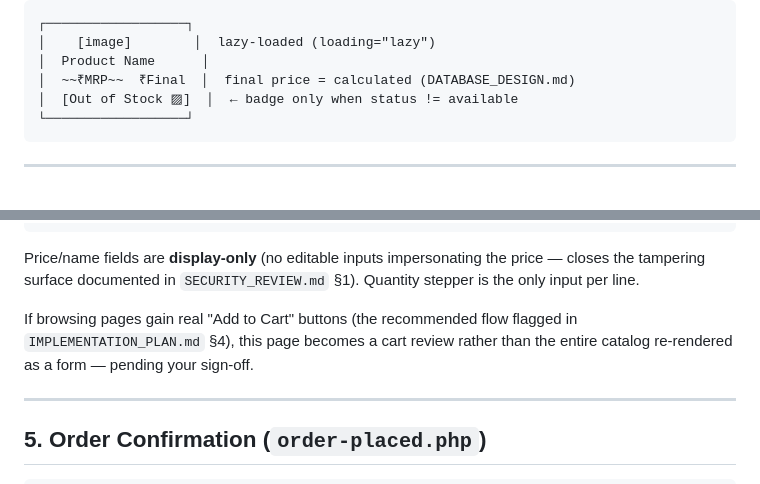
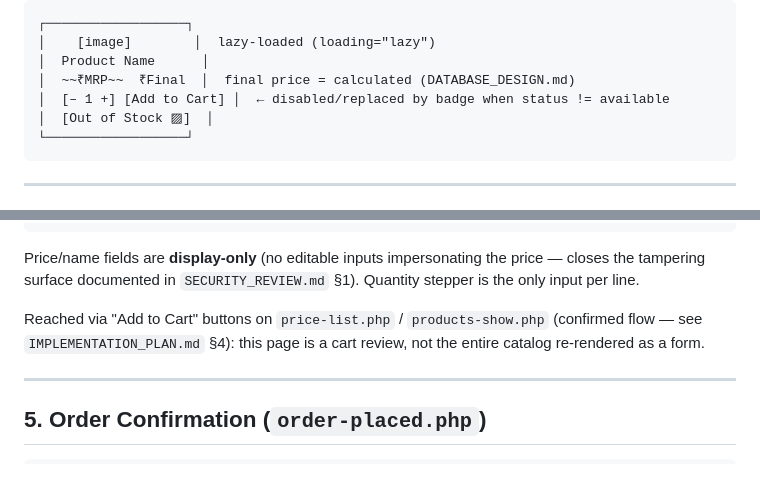
Before and after one commit to munikumar-naramala/sivakasicracker, a Markdown page: docs/UI_WIREFRAMES.md, 2 parts joined by grey strips. Drawn GitHub-style.

````diff
--- a/docs/UI_WIREFRAMES.md
+++ b/docs/UI_WIREFRAMES.md
@@ -53,7 +53,8 @@ Product card:
 │    [image]        │  lazy-loaded (loading="lazy")
 │  Product Name      │
 │  ~~₹MRP~~  ₹Final  │  final price = calculated (DATABASE_DESIGN.md)
-│  [Out of Stock ▨]  │  ← badge only when status != available
+│  [– 1 +] [Add to Cart] │  ← disabled/replaced by badge when status != available
+│  [Out of Stock ▨]  │
 └──────────────────┘
 ```
 
@@ -103,7 +104,7 @@ Mobile: card grid drops from 4 → 2 → 1 columns; category becomes a `<select>
 
 Price/name fields are **display-only** (no editable inputs impersonating the price — closes the tampering surface documented in `SECURITY_REVIEW.md` §1). Quantity stepper is the only input per line.
 
-If browsing pages gain real "Add to Cart" buttons (the recommended flow flagged in `IMPLEMENTATION_PLAN.md` §4), this page becomes a cart review rather than the entire catalog re-rendered as a form — pending your sign-off.
+Reached via "Add to Cart" buttons on `price-list.php` / `products-show.php` (confirmed flow — see `IMPLEMENTATION_PLAN.md` §4): this page is a cart review, not the entire catalog re-rendered as a form.
 
 ---
 
````
Also changed, not shown: docs/IMPLEMENTATION_PLAN.md (+2 -3 lines).
